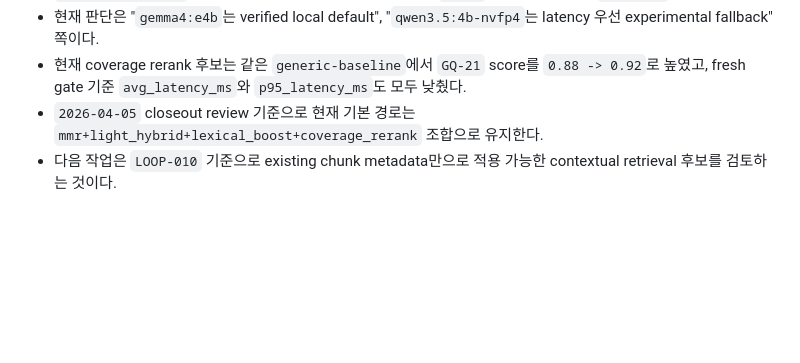
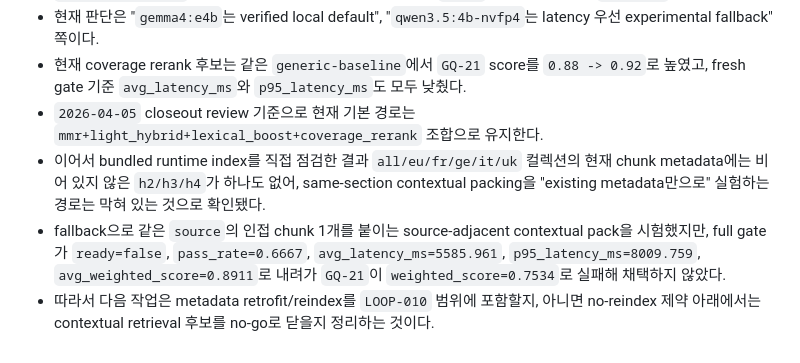
Before and after one commit to redsunjin/trunk_rag, a Markdown page: docs/reports/OLLAMA_GEMMA4_PERF_CHECK_2026-04-05.md, the part around the change. Rendered like a GitHub page; blank space fills up the shorter version.

Commit message:
docs(plan): record contextual retrieval blocker

```diff
--- a/docs/reports/OLLAMA_GEMMA4_PERF_CHECK_2026-04-05.md
+++ b/docs/reports/OLLAMA_GEMMA4_PERF_CHECK_2026-04-05.md
@@ -119,4 +119,6 @@
 - 현재 판단은 "`gemma4:e4b`는 verified local default", "`qwen3.5:4b-nvfp4`는 latency 우선 experimental fallback" 쪽이다.
 - 현재 coverage rerank 후보는 같은 `generic-baseline`에서 `GQ-21` score를 `0.88 -> 0.92`로 높였고, fresh gate 기준 `avg_latency_ms`와 `p95_latency_ms`도 모두 낮췄다.
 - `2026-04-05` closeout review 기준으로 현재 기본 경로는 `mmr+light_hybrid+lexical_boost+coverage_rerank` 조합으로 유지한다.
-- 다음 작업은 `LOOP-010` 기준으로 existing chunk metadata만으로 적용 가능한 contextual retrieval 후보를 검토하는 것이다.
+- 이어서 bundled runtime index를 직접 점검한 결과 `all/eu/fr/ge/it/uk` 컬렉션의 현재 chunk metadata에는 비어 있지 않은 `h2/h3/h4`가 하나도 없어, same-section contextual packing을 "existing metadata만으로" 실험하는 경로는 막혀 있는 것으로 확인됐다.
+- fallback으로 같은 `source`의 인접 chunk 1개를 붙이는 source-adjacent contextual pack을 시험했지만, full gate가 `ready=false`, `pass_rate=0.6667`, `avg_latency_ms=5585.961`, `p95_latency_ms=8009.759`, `avg_weighted_score=0.8911`로 내려가 `GQ-21`이 `weighted_score=0.7534`로 실패해 채택하지 않았다.
+- 따라서 다음 작업은 metadata retrofit/reindex를 `LOOP-010` 범위에 포함할지, 아니면 no-reindex 제약 아래에서는 contextual retrieval 후보를 no-go로 닫을지 정리하는 것이다.
```
Also changed, not shown: NEXT_SESSION_PLAN.md (+3 -3 lines), TODO.md (+4 -1 lines).
